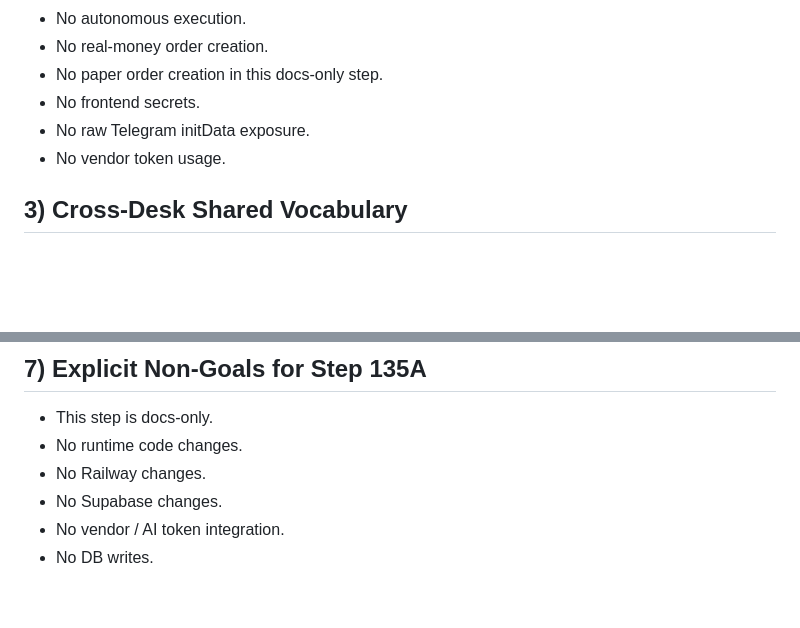
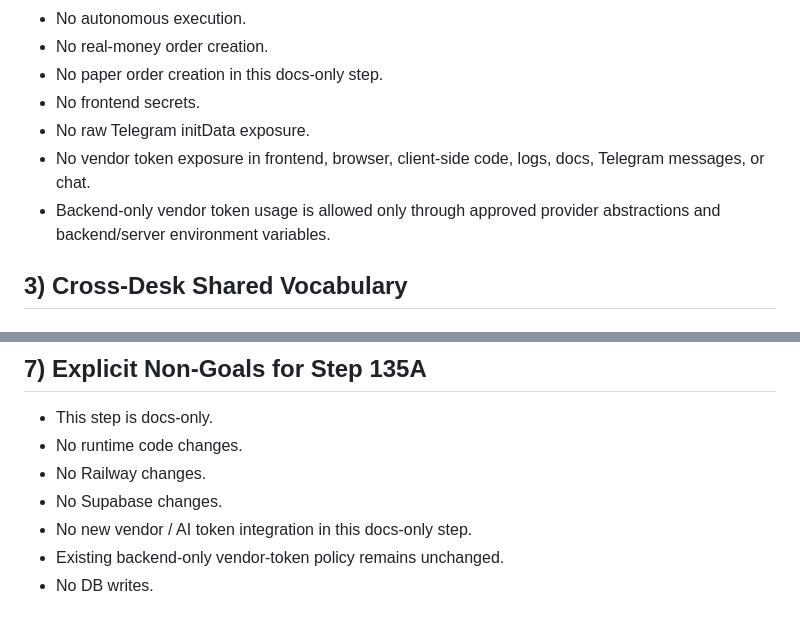
Before and after one commit to tabcheng/ai-hk-invest-system, a Markdown page: docs/ai-team-analysis-blueprint.md, 2 parts joined by grey strips. Drawn GitHub-style; blank space fills up the shorter version.

Commit message:
docs: align Step 135A vendor-token boundary wording

```diff
--- a/docs/ai-team-analysis-blueprint.md
+++ b/docs/ai-team-analysis-blueprint.md
@@ -17,7 +17,8 @@
 - No paper order creation in this docs-only step.
 - No frontend secrets.
 - No raw Telegram initData exposure.
-- No vendor token usage.
+- No vendor token exposure in frontend, browser, client-side code, logs, docs, Telegram messages, or chat.
+- Backend-only vendor token usage is allowed only through approved provider abstractions and backend/server environment variables.
 
 ## 3) Cross-Desk Shared Vocabulary
 
@@ -343,5 +344,6 @@ Per ticker, the first-layer dossier output uses:
 - No runtime code changes.
 - No Railway changes.
 - No Supabase changes.
-- No vendor / AI token integration.
+- No new vendor / AI token integration in this docs-only step.
+- Existing backend-only vendor-token policy remains unchanged.
 - No DB writes.
```
Also changed, not shown: docs/status.md (+1 -1 lines).
